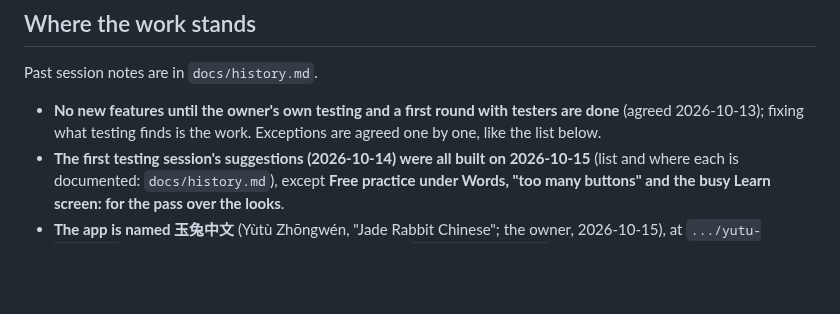
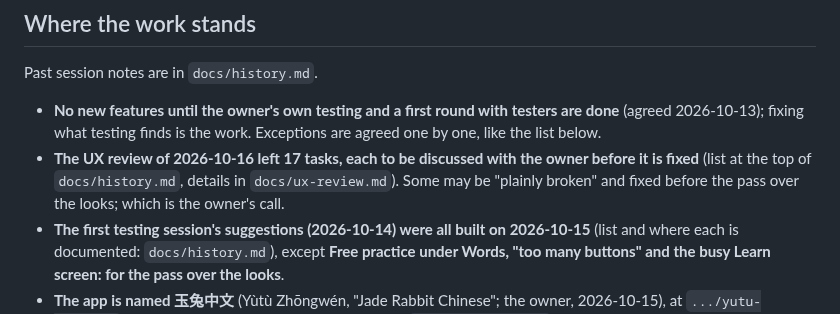
Before and after one commit to BunnyApocalypse/yutu-chinese, a Markdown page: CLAUDE.md, the part around the change. Rendered like a GitHub page; blank space fills up the shorter version.

```diff
--- a/CLAUDE.md
+++ b/CLAUDE.md
@@ -115,6 +115,7 @@ Full list in `docs/layout.md`.
 Past session notes are in `docs/history.md`.
 
 - **No new features until the owner's own testing and a first round with testers are done** (agreed 2026-10-13); fixing what testing finds is the work. Exceptions are agreed one by one, like the list below.
+- **The UX review of 2026-10-16 left 17 tasks, each to be discussed with the owner before it is fixed** (list at the top of `docs/history.md`, details in `docs/ux-review.md`). Some may be "plainly broken" and fixed before the pass over the looks; which is the owner's call.
 - **The first testing session's suggestions (2026-10-14) were all built on 2026-10-15** (list and where each is documented: `docs/history.md`), except **Free practice under Words, "too many buttons" and the busy Learn screen: for the pass over the looks**.
 - **The app is named 玉兔中文** (Yùtù Zhōngwén, "Jade Rabbit Chinese"; the owner, 2026-10-15), at `.../yutu-chinese/`, with a jade 兔 on a paper moon as its icon (`scripts/icon.html`) until a calligrapher's 兔 replaces it. Where Chinese can't be marked with `lang` (plain-text reports, file names) it is "Yutu Chinese". The database (`hanzi-trainer`) and the backup format name (`hanzi-trainer-backup`) keep the old name for good. The move: `docs/offline.md`, "The old address".
 - **Gestures on the writing area** (a must-have for the owner on mobile, breaking the feature freeze) **were built on 2026-10-15**: hold for a hint, swipe up to start again (`docs/writing.md`). Tried by the owner on their phone and released the same day.
```
Also changed, not shown: docs/history.md (+22 -0 lines), docs/ux-review.md (+3 -1 lines).
